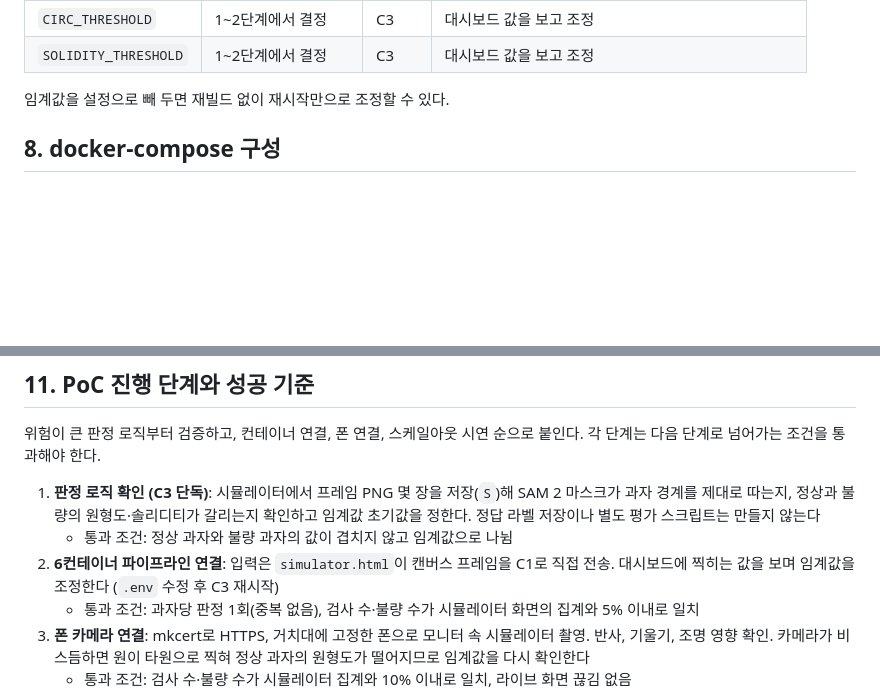
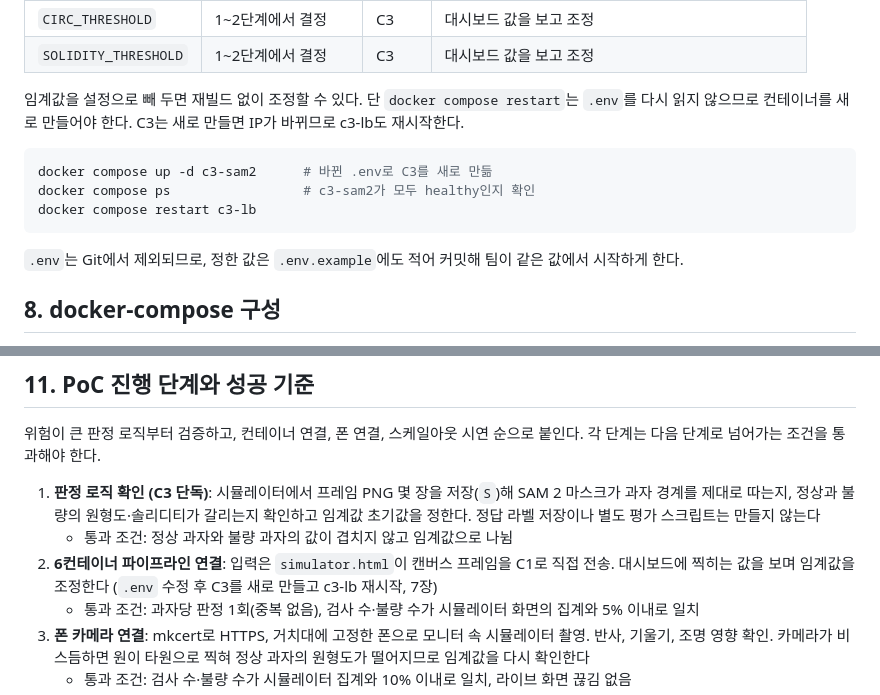
Before and after one commit to jeongwan-ryu/physical-ai-team, a Markdown page: pocketfactory/docs/design.md, 2 parts joined by grey strips. GitHub-like rendering; blank space fills up the shorter version.

Commit message:
임계값 반영 절차 정정: restart 대신 컨테이너 재생성
docker compose restart는 .env를 다시 읽지 않으므로 up -d로 새로 만들고
IP가 바뀐 C3를 c3-lb가 다시 읽도록 재시작한다.

Co-Authored-By: Claude Opus 5.5 <noreply@anthropic.com>

````diff
--- a/pocketfactory/docs/design.md
+++ b/pocketfactory/docs/design.md
@@ -239,7 +239,15 @@ C1은 C2 호출 때 받은 원본 바이트를 C3·C4 호출에도 그대로 쓴
 | `CIRC_THRESHOLD` | 1~2단계에서 결정 | C3 | 대시보드 값을 보고 조정 |
 | `SOLIDITY_THRESHOLD` | 1~2단계에서 결정 | C3 | 대시보드 값을 보고 조정 |
 
-임계값을 설정으로 빼 두면 재빌드 없이 재시작만으로 조정할 수 있다.
+임계값을 설정으로 빼 두면 재빌드 없이 조정할 수 있다. 단 `docker compose restart`는 `.env`를 다시 읽지 않으므로 컨테이너를 새로 만들어야 한다. C3는 새로 만들면 IP가 바뀌므로 c3-lb도 재시작한다.
+
+```bash
+docker compose up -d c3-sam2      # 바뀐 .env로 C3를 새로 만듦
+docker compose ps                 # c3-sam2가 모두 healthy인지 확인
+docker compose restart c3-lb
+```
+
+`.env`는 Git에서 제외되므로, 정한 값은 `.env.example`에도 적어 커밋해 팀이 같은 값에서 시작하게 한다.
 
 ## 8. docker-compose 구성
 
@@ -413,7 +421,7 @@ mkcert로 시작하고, 폰 인증서 설치가 막히면 cloudflared로 edge(44
 
 1. **판정 로직 확인 (C3 단독)**: 시뮬레이터에서 프레임 PNG 몇 장을 저장(`S`)해 SAM 2 마스크가 과자 경계를 제대로 따는지, 정상과 불량의 원형도·솔리디티가 갈리는지 확인하고 임계값 초기값을 정한다. 정답 라벨 저장이나 별도 평가 스크립트는 만들지 않는다
     - 통과 조건: 정상 과자와 불량 과자의 값이 겹치지 않고 임계값으로 나뉨
-2. **6컨테이너 파이프라인 연결**: 입력은 `simulator.html`이 캔버스 프레임을 C1로 직접 전송. 대시보드에 찍히는 값을 보며 임계값을 조정한다 (`.env` 수정 후 C3 재시작)
+2. **6컨테이너 파이프라인 연결**: 입력은 `simulator.html`이 캔버스 프레임을 C1로 직접 전송. 대시보드에 찍히는 값을 보며 임계값을 조정한다 (`.env` 수정 후 C3를 새로 만들고 c3-lb 재시작, 7장)
     - 통과 조건: 과자당 판정 1회(중복 없음), 검사 수·불량 수가 시뮬레이터 화면의 집계와 5% 이내로 일치
 3. **폰 카메라 연결**: mkcert로 HTTPS, 거치대에 고정한 폰으로 모니터 속 시뮬레이터 촬영. 반사, 기울기, 조명 영향 확인. 카메라가 비스듬하면 원이 타원으로 찍혀 정상 과자의 원형도가 떨어지므로 임계값을 다시 확인한다
     - 통과 조건: 검사 수·불량 수가 시뮬레이터 집계와 10% 이내로 일치, 라이브 화면 끊김 없음
````
